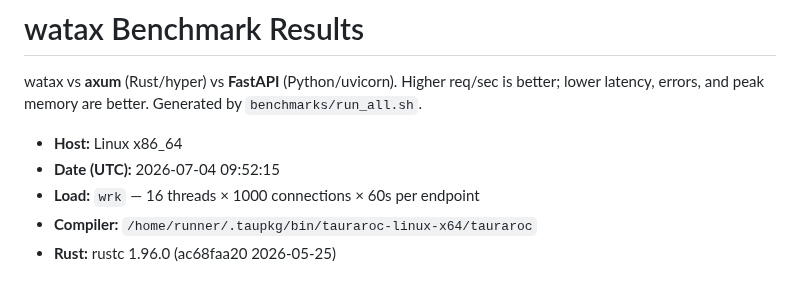
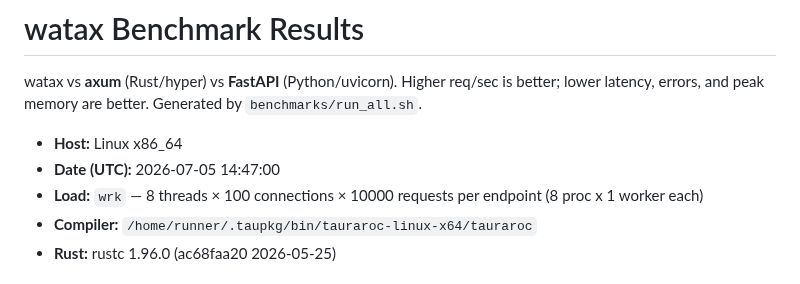
Before and after one commit to Yusee-Programmer/watax, a Markdown page: benchmarks/results.md, the part around one of its changes. Drawn GitHub-style.

```diff
--- a/benchmarks/results.md
+++ b/benchmarks/results.md
@@ -5,8 +5,8 @@ req/sec is better; lower latency, errors, and peak memory are better.
 Generated by `benchmarks/run_all.sh`.
 
 - **Host:** Linux x86_64
-- **Date (UTC):** 2026-07-04 09:52:15
-- **Load:** `wrk` — 16 threads × 1000 connections × 60s per endpoint
+- **Date (UTC):** 2026-07-05 14:47:00
+- **Load:** `wrk` — 8 threads × 100 connections × 10000 requests per endpoint  (8 proc x 1 worker each)
 - **Compiler:** `/home/runner/.taupkg/bin/tauraroc-linux-x64/tauraroc`
 - **Rust:** rustc 1.96.0 (ac68faa20 2026-05-25)
 
```
Also changed, not shown: other parts of benchmarks/results.md (+27 -27 lines).
